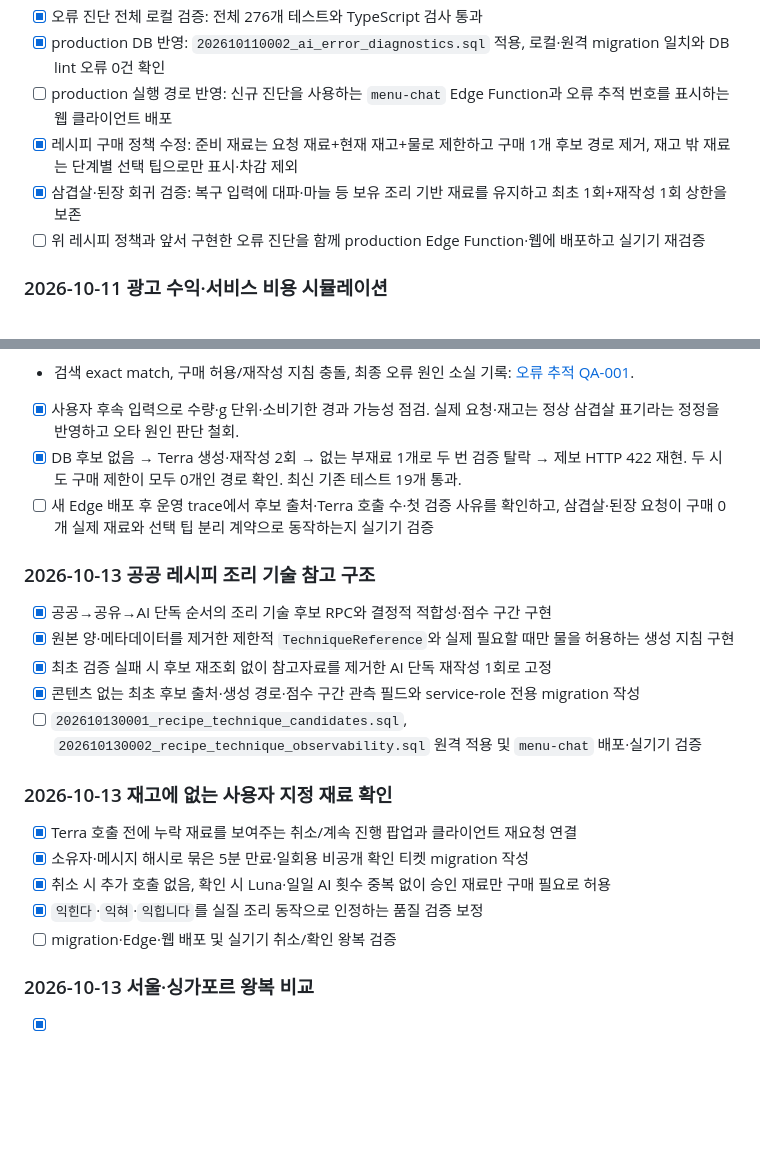
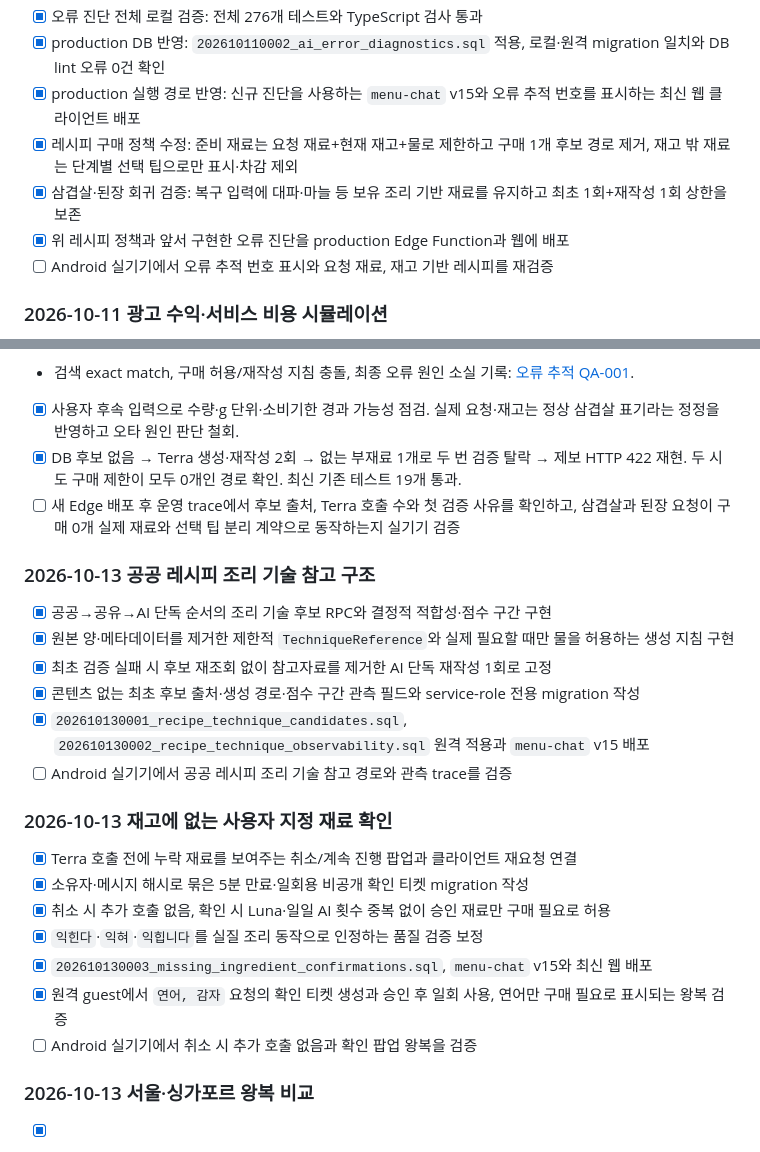
Before and after one commit to Etchroot/naengtalk, a Markdown page: TODO.md, 2 parts joined by grey strips. Rendered like a GitHub page; blank space fills up the shorter version.

```diff
--- a/TODO.md
+++ b/TODO.md
@@ -158,10 +158,11 @@ ko/en 언어 선택은 로그인·설정 화면과 기기 범위 저장소에
 - [x] 개인정보·비용 경계 유지: 대화·재고·레시피·프롬프트·모델 입출력 추가 저장 없음, 기존 보존·접근 정책 유지, 추가 모델 호출 없음
 - [x] 오류 진단 전체 로컬 검증: 전체 276개 테스트와 TypeScript 검사 통과
 - [x] production DB 반영: `202610110002_ai_error_diagnostics.sql` 적용, 로컬·원격 migration 일치와 DB lint 오류 0건 확인
-- [ ] production 실행 경로 반영: 신규 진단을 사용하는 `menu-chat` Edge Function과 오류 추적 번호를 표시하는 웹 클라이언트 배포
+- [x] production 실행 경로 반영: 신규 진단을 사용하는 `menu-chat` v15와 오류 추적 번호를 표시하는 최신 웹 클라이언트 배포
 - [x] 레시피 구매 정책 수정: 준비 재료는 요청 재료+현재 재고+물로 제한하고 구매 1개 후보 경로 제거, 재고 밖 재료는 단계별 선택 팁으로만 표시·차감 제외
 - [x] 삼겹살·된장 회귀 검증: 복구 입력에 대파·마늘 등 보유 조리 기반 재료를 유지하고 최초 1회+재작성 1회 상한을 보존
-- [ ] 위 레시피 정책과 앞서 구현한 오류 진단을 함께 production Edge Function·웹에 배포하고 실기기 재검증
+- [x] 위 레시피 정책과 앞서 구현한 오류 진단을 production Edge Function과 웹에 배포
+- [ ] Android 실기기에서 오류 추적 번호 표시와 요청 재료, 재고 기반 레시피를 재검증
 
 ### 2026-10-11 광고 수익·서비스 비용 시뮬레이션
 
@@ -180,7 +181,7 @@ ko/en 언어 선택은 로그인·설정 화면과 기기 범위 저장소에
 - 검색 exact match, 구매 허용/재작성 지침 충돌, 최종 오류 원인 소실 기록: [오류 추적 QA-001](docs/QA_ISSUES.md).
 - [x] 사용자 후속 입력으로 수량·g 단위·소비기한 경과 가능성 점검. 실제 요청·재고는 정상 삼겹살 표기라는 정정을 반영하고 오타 원인 판단 철회.
 - [x] DB 후보 없음 → Terra 생성·재작성 2회 → 없는 부재료 1개로 두 번 검증 탈락 → 제보 HTTP 422 재현. 두 시도 구매 제한이 모두 0개인 경로 확인. 최신 기존 테스트 19개 통과.
-- [ ] 새 Edge 배포 후 운영 trace에서 후보 출처·Terra 호출 수·첫 검증 사유를 확인하고, 삼겹살·된장 요청이 구매 0개 실제 재료와 선택 팁 분리 계약으로 동작하는지 실기기 검증
+- [ ] 새 Edge 배포 후 운영 trace에서 후보 출처, Terra 호출 수와 첫 검증 사유를 확인하고, 삼겹살과 된장 요청이 구매 0개 실제 재료와 선택 팁 분리 계약으로 동작하는지 실기기 검증
 
 ### 2026-10-13 공공 레시피 조리 기술 참고 구조
 
@@ -188,7 +189,8 @@ ko/en 언어 선택은 로그인·설정 화면과 기기 범위 저장소에
 - [x] 원본 양·메타데이터를 제거한 제한적 `TechniqueReference`와 실제 필요할 때만 물을 허용하는 생성 지침 구현
 - [x] 최초 검증 실패 시 후보 재조회 없이 참고자료를 제거한 AI 단독 재작성 1회로 고정
 - [x] 콘텐츠 없는 최초 후보 출처·생성 경로·점수 구간 관측 필드와 service-role 전용 migration 작성
-- [ ] `202610130001_recipe_technique_candidates.sql`, `202610130002_recipe_technique_observability.sql` 원격 적용 및 `menu-chat` 배포·실기기 검증
+- [x] `202610130001_recipe_technique_candidates.sql`, `202610130002_recipe_technique_observability.sql` 원격 적용과 `menu-chat` v15 배포
+- [ ] Android 실기기에서 공공 레시피 조리 기술 참고 경로와 관측 trace를 검증
 
 ### 2026-10-13 재고에 없는 사용자 지정 재료 확인
 
@@ -196,7 +198,9 @@ ko/en 언어 선택은 로그인·설정 화면과 기기 범위 저장소에
 - [x] 소유자·메시지 해시로 묶은 5분 만료·일회용 비공개 확인 티켓 migration 작성
 - [x] 취소 시 추가 호출 없음, 확인 시 Luna·일일 AI 횟수 중복 없이 승인 재료만 구매 필요로 허용
 - [x] `익힌다`·`익혀`·`익힙니다`를 실질 조리 동작으로 인정하는 품질 검증 보정
-- [ ] migration·Edge·웹 배포 및 실기기 취소/확인 왕복 검증
+- [x] `202610130003_missing_ingredient_confirmations.sql`, `menu-chat` v15와 최신 웹 배포
+- [x] 원격 guest에서 `연어, 감자` 요청의 확인 티켓 생성과 승인 후 일회 사용, 연어만 구매 필요로 표시되는 왕복 검증
+- [ ] Android 실기기에서 취소 시 추가 호출 없음과 확인 팝업 왕복을 검증
 
 ### 2026-10-13 서울·싱가포르 왕복 비교
 
```
Also changed, not shown: HUMAN-IN-THE-ROOF.md (+1 -0 lines), docs/TRD.md (+3 -1 lines).
